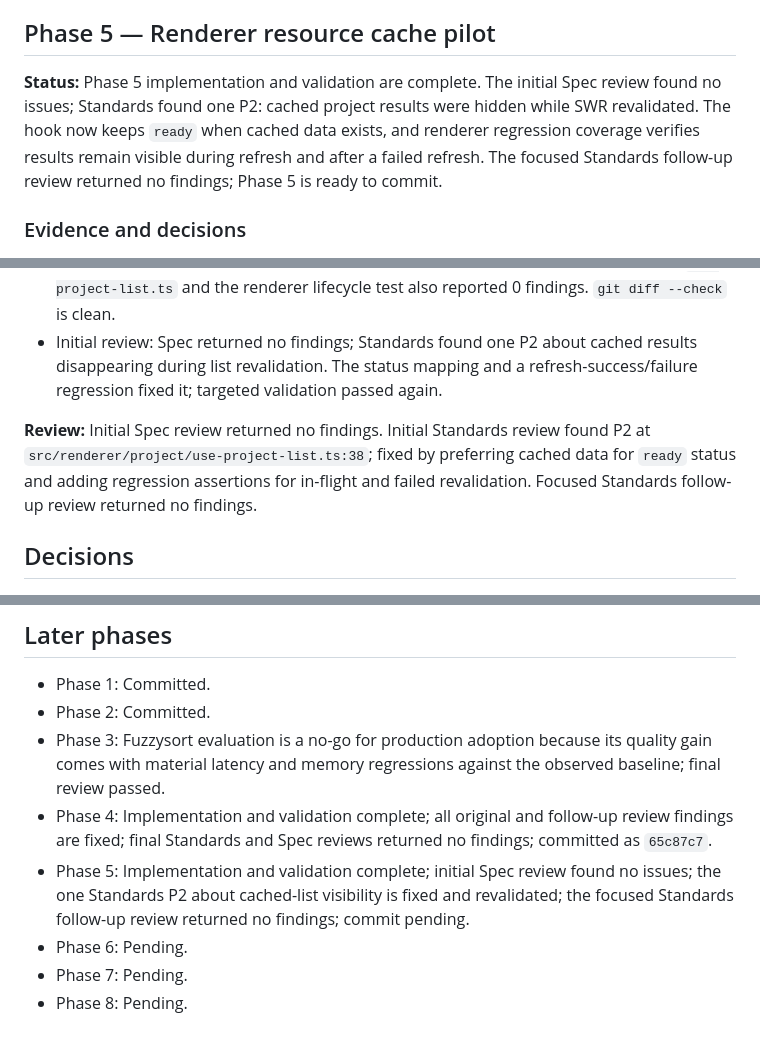
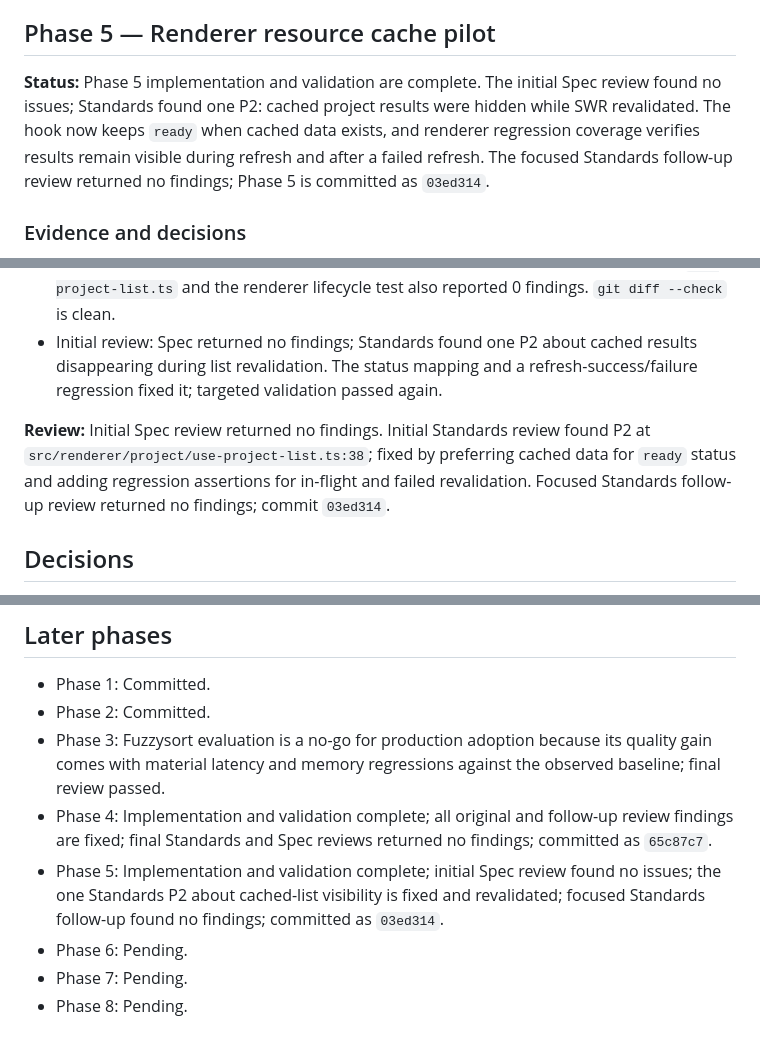
Before and after one commit to ryzqi/Roc, a Markdown page: docs/architecture-repair-execution.md, 3 parts joined by grey strips. GitHub-like rendering.

Commit message:
docs(architecture): record phase 5 completion

```diff
--- a/docs/architecture-repair-execution.md
+++ b/docs/architecture-repair-execution.md
@@ -187,7 +187,7 @@ No model pack is available to measure model initialization or inference, so this
 
 ## Phase 5 — Renderer resource cache pilot
 
-**Status:** Phase 5 implementation and validation are complete. The initial Spec review found no issues; Standards found one P2: cached project results were hidden while SWR revalidated. The hook now keeps `ready` when cached data exists, and renderer regression coverage verifies results remain visible during refresh and after a failed refresh. The focused Standards follow-up review returned no findings; Phase 5 is ready to commit.
+**Status:** Phase 5 implementation and validation are complete. The initial Spec review found no issues; Standards found one P2: cached project results were hidden while SWR revalidated. The hook now keeps `ready` when cached data exists, and renderer regression coverage verifies results remain visible during refresh and after a failed refresh. The focused Standards follow-up review returned no findings; Phase 5 is committed as `03ed314`.
 
 ### Evidence and decisions
 
@@ -203,7 +203,7 @@ No model pack is available to measure model initialization or inference, so this
 - Changed-file LSP diagnostics reported 0 findings across 12 paths; post-fix checks for `use-project-list.ts` and the renderer lifecycle test also reported 0 findings. `git diff --check` is clean.
 - Initial review: Spec returned no findings; Standards found one P2 about cached results disappearing during list revalidation. The status mapping and a refresh-success/failure regression fixed it; targeted validation passed again.
 
-**Review:** Initial Spec review returned no findings. Initial Standards review found P2 at `src/renderer/project/use-project-list.ts:38`; fixed by preferring cached data for `ready` status and adding regression assertions for in-flight and failed revalidation. Focused Standards follow-up review returned no findings.
+**Review:** Initial Spec review returned no findings. Initial Standards review found P2 at `src/renderer/project/use-project-list.ts:38`; fixed by preferring cached data for `ready` status and adding regression assertions for in-flight and failed revalidation. Focused Standards follow-up review returned no findings; commit `03ed314`.
 
 ## Decisions
 
@@ -220,7 +220,7 @@ No model pack is available to measure model initialization or inference, so this
 - Phase 2: Committed.
 - Phase 3: Fuzzysort evaluation is a no-go for production adoption because its quality gain comes with material latency and memory regressions against the observed baseline; final review passed.
 - Phase 4: Implementation and validation complete; all original and follow-up review findings are fixed; final Standards and Spec reviews returned no findings; committed as `65c87c7`.
-- Phase 5: Implementation and validation complete; initial Spec review found no issues; the one Standards P2 about cached-list visibility is fixed and revalidated; the focused Standards follow-up review returned no findings; commit pending.
+- Phase 5: Implementation and validation complete; initial Spec review found no issues; the one Standards P2 about cached-list visibility is fixed and revalidated; focused Standards follow-up found no findings; committed as `03ed314`.
 - Phase 6: Pending.
 - Phase 7: Pending.
 - Phase 8: Pending.
```
